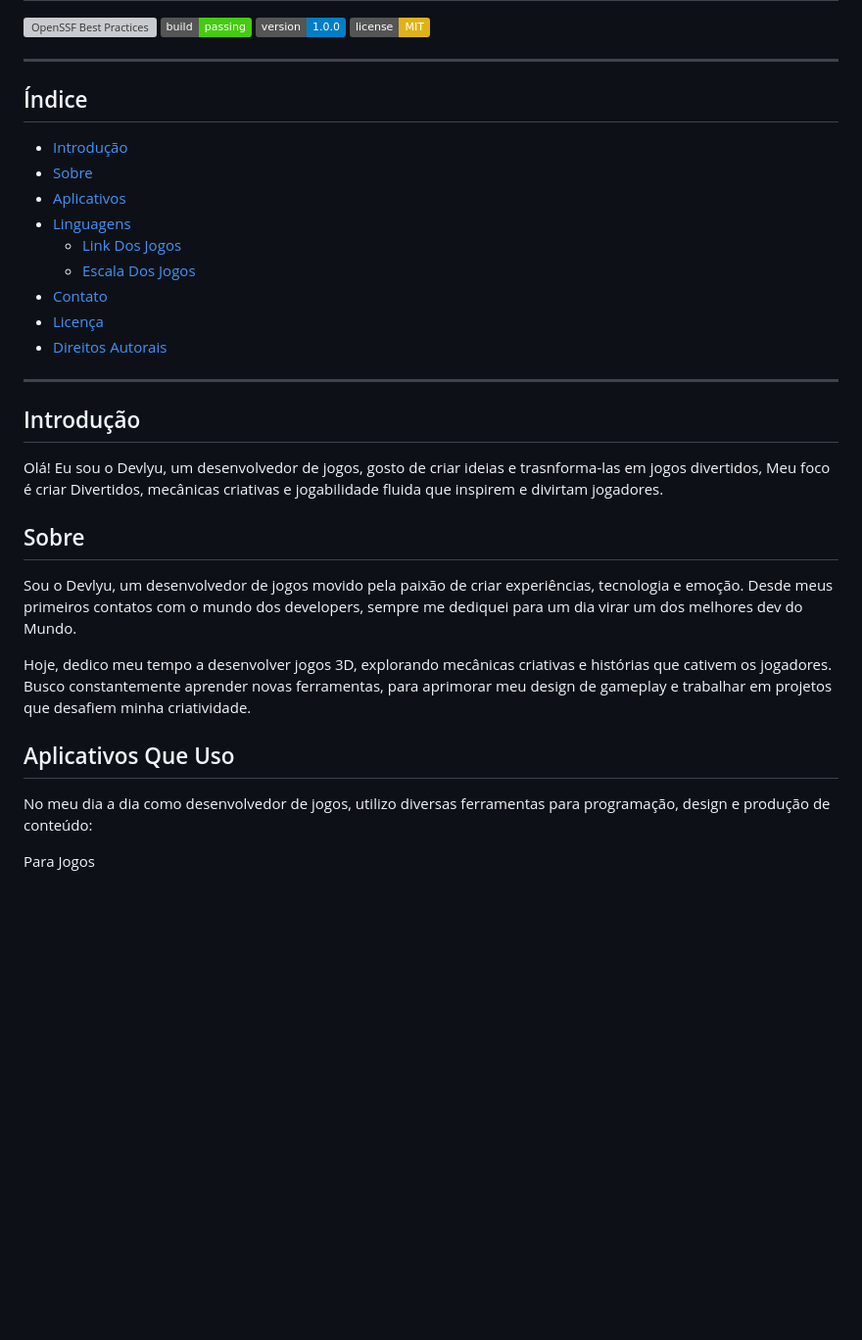
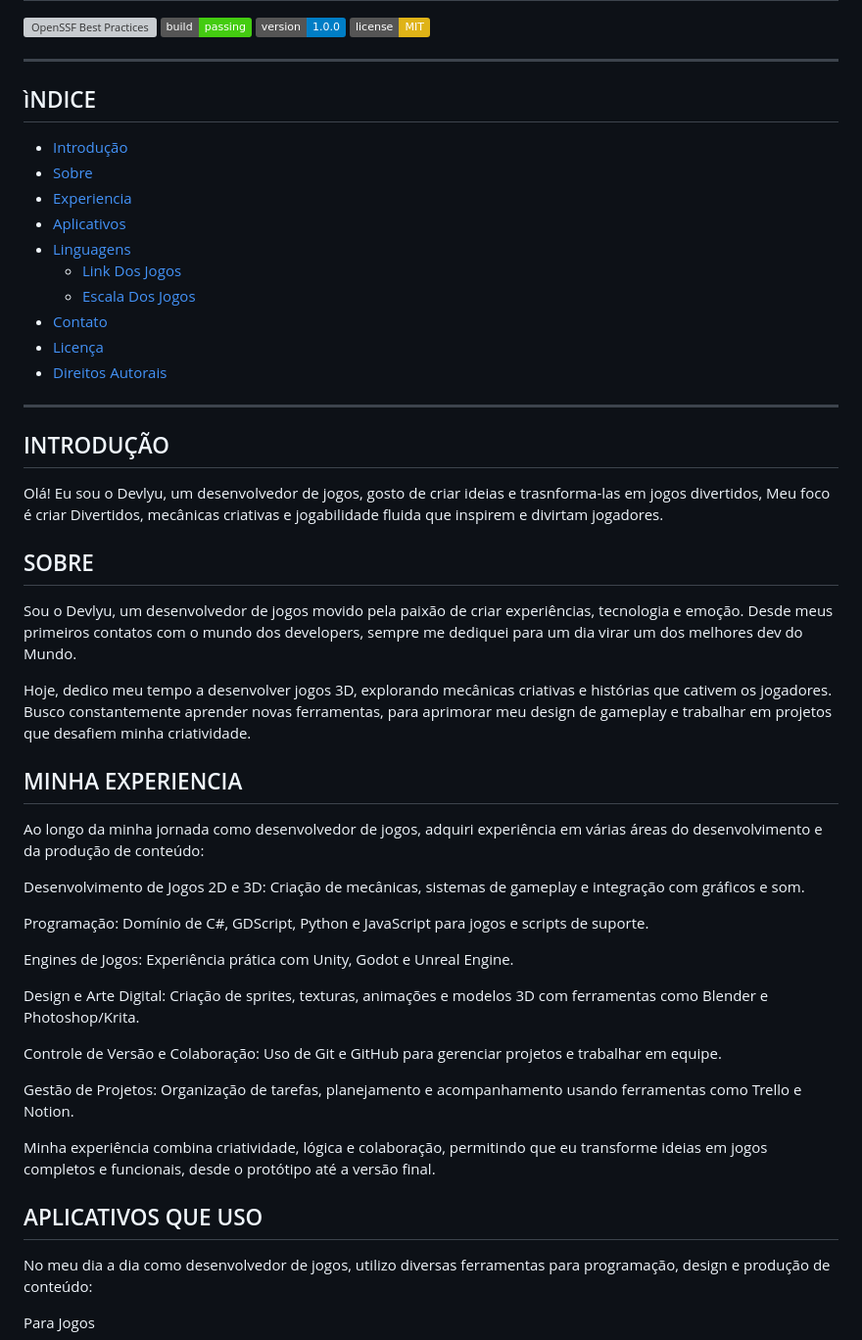
Before and after one commit to DevLyuofc/DevLyuofc, a Markdown page: README.md, the part around the change printed below. Shown: that part at 98% size. Rendered like a GitHub page; badges without logos; blank space fills up the shorter version; grey boxes are pictures that could not be loaded.

```diff
--- a/README.md
+++ b/README.md
@@ -8,9 +8,10 @@
 
 ---
 
-## Índice
+## ìNDICE
 - [Introdução](#introdução)
 - [Sobre](#sobre)
+- [Experiencia](#minha-experiencia)
 - [Aplicativos](#Aplicativos-Que-Uso)
 - [Linguagens](#Linguagens)
   - [Link Dos Jogos ](#jogos-que-ajudei)
@@ -21,13 +22,13 @@
 
 ---
 
-## Introdução
+## INTRODUÇÃO
 
 Olá! Eu sou o Devlyu, um desenvolvedor de jogos, gosto  de criar ideias e trasnforma-las em jogos divertidos,
 Meu foco é criar Divertidos, mecânicas criativas e jogabilidade fluida que inspirem e divirtam jogadores.
 
 
-## Sobre
+## SOBRE
 
 Sou o Devlyu, um desenvolvedor de jogos movido pela paixão de criar experiências, tecnologia e emoção.
 Desde meus primeiros contatos com o mundo dos developers, sempre me dediquei para um dia virar um dos melhores dev do Mundo.
@@ -35,7 +36,25 @@ Desde meus primeiros contatos com o mundo dos developers, sempre me dediquei par
 Hoje, dedico meu tempo a desenvolver jogos 3D, explorando mecânicas criativas e histórias que cativem os jogadores.
 Busco constantemente aprender novas ferramentas, para  aprimorar meu design de gameplay e trabalhar em projetos que desafiem minha criatividade.
 
-## Aplicativos Que Uso
+## MINHA EXPERIENCIA
+
+Ao longo da minha jornada como desenvolvedor de jogos, adquiri experiência em várias áreas do desenvolvimento e da produção de conteúdo:
+
+Desenvolvimento de Jogos 2D e 3D: Criação de mecânicas, sistemas de gameplay e integração com gráficos e som.
+
+Programação: Domínio de C#, GDScript, Python e JavaScript para jogos e scripts de suporte.
+
+Engines de Jogos: Experiência prática com Unity, Godot e Unreal Engine.
+
+Design e Arte Digital: Criação de sprites, texturas, animações e modelos 3D com ferramentas como Blender e Photoshop/Krita.
+
+Controle de Versão e Colaboração: Uso de Git e GitHub para gerenciar projetos e trabalhar em equipe.
+
+Gestão de Projetos: Organização de tarefas, planejamento e acompanhamento usando ferramentas como Trello e Notion.
+
+Minha experiência combina criatividade, lógica e colaboração, permitindo que eu transforme ideias em jogos completos e funcionais, desde o protótipo até a versão final.
+
+## APLICATIVOS QUE USO
 
 No meu dia a dia como desenvolvedor de jogos, utilizo diversas ferramentas para programação, design e produção de conteúdo:
 
```
Also changed, not shown: other parts of README.md (+14 -6 lines).
